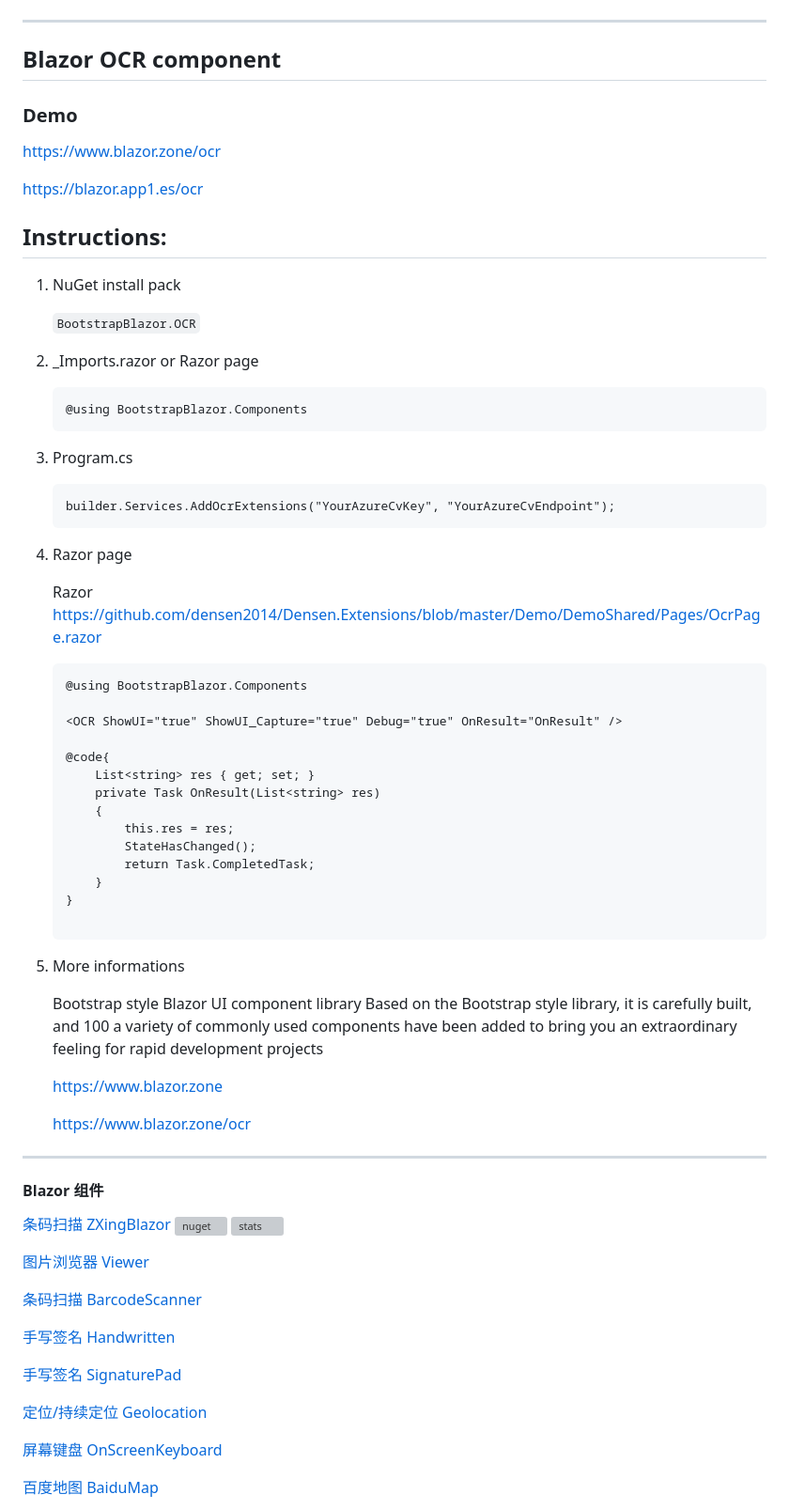
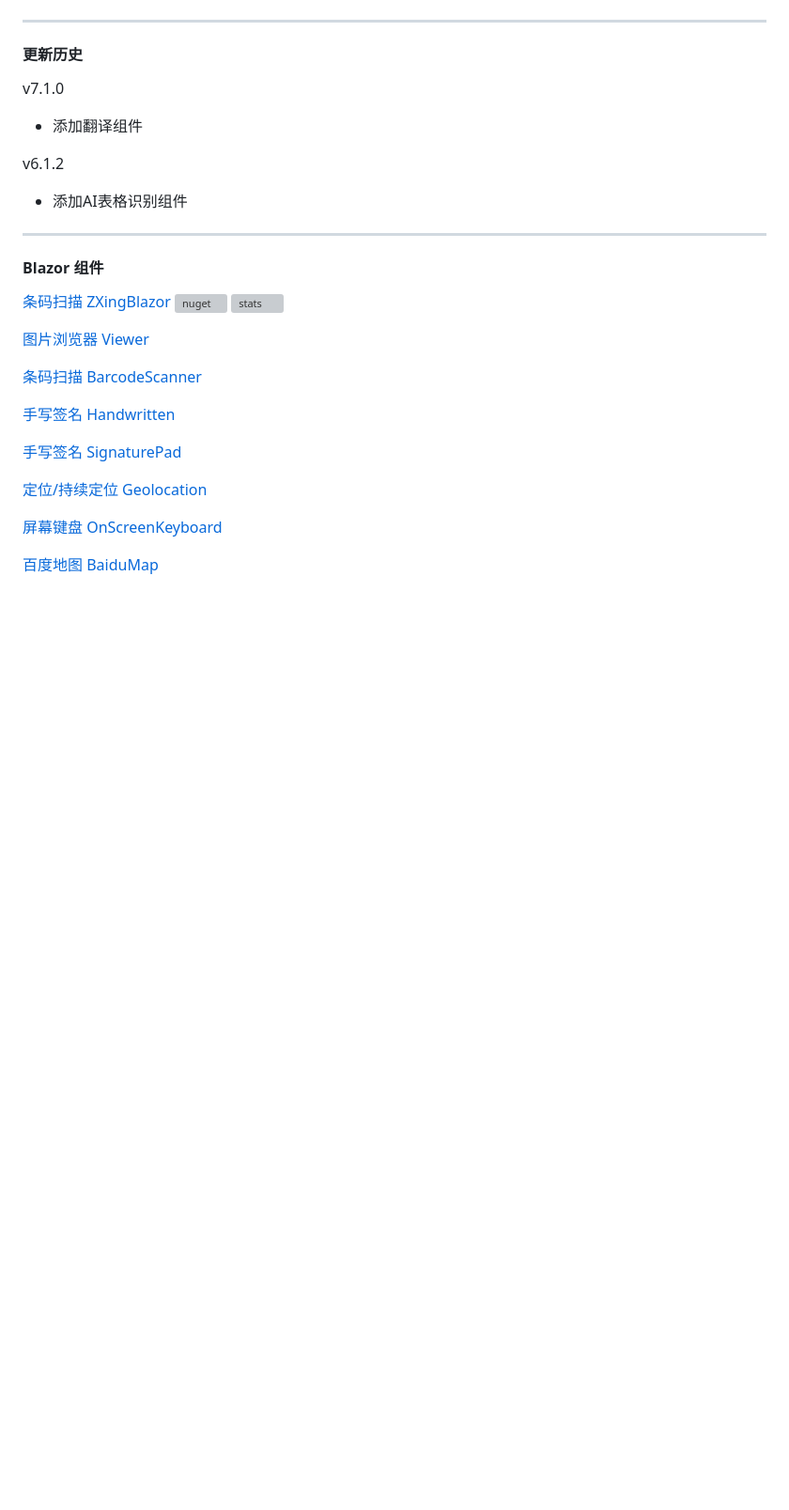
Before and after one commit to BootstrapBlazor/BootstrapBlazor.OCR, a Markdown page: README.md, the part around the change printed below. Shown: that part at 94% size. Drawn GitHub-style; blank space fills up the shorter version; grey boxes are pictures that could not be loaded.

````diff
--- a/README.md
+++ b/README.md
@@ -56,63 +90,12 @@ https://blazor.app1.es/ocr
 
 ----
+#### 更新历史
 
-## Blazor OCR component
+v7.1.0
+- 添加翻译组件
 
-### Demo
-
-https://www.blazor.zone/ocr
-
-https://blazor.app1.es/ocr
-
-## Instructions:
-
-1. NuGet install pack
-
-    `BootstrapBlazor.OCR`
-
-2. _Imports.razor or Razor page
-
-   ```
-   @using BootstrapBlazor.Components
-   ```
-
-3. Program.cs
-
-    ```
-    builder.Services.AddOcrExtensions("YourAzureCvKey", "YourAzureCvEndpoint");
-    ```
-
-4. Razor page
-
-    Razor
-    <https://github.com/densen2014/Densen.Extensions/blob/master/Demo/DemoShared/Pages/OcrPage.razor>
-
-    ```
-    @using BootstrapBlazor.Components
-
-    <OCR ShowUI="true" ShowUI_Capture="true" Debug="true" OnResult="OnResult" />
-
-    @code{
-        List<string> res { get; set; }
-        private Task OnResult(List<string> res)
-        {
-            this.res = res;
-            StateHasChanged();
-            return Task.CompletedTask;
-        }
-    }
-
-    ```
-
-
-2.  More informations
-
-    Bootstrap style Blazor UI component library
-Based on the Bootstrap style library, it is carefully built, and 100 a variety of commonly used components have been added to bring you an extraordinary feeling for rapid development projects
-
-    <https://www.blazor.zone>
-
-    <https://www.blazor.zone/ocr>
+v6.1.2
+- 添加AI表格识别组件
 
 
 ---
````
Also changed, not shown: other parts of README.md (+41 -7 lines).
